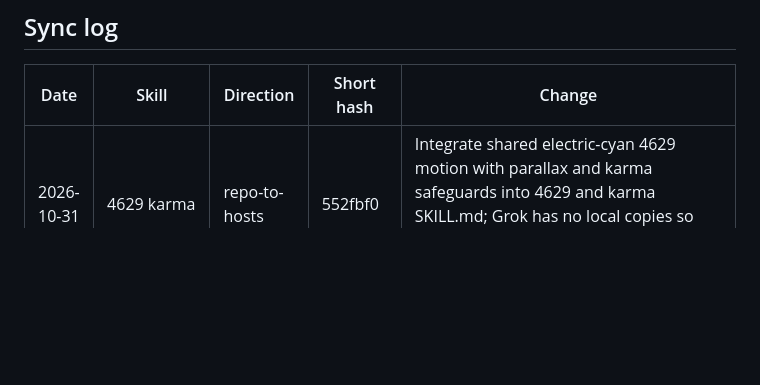
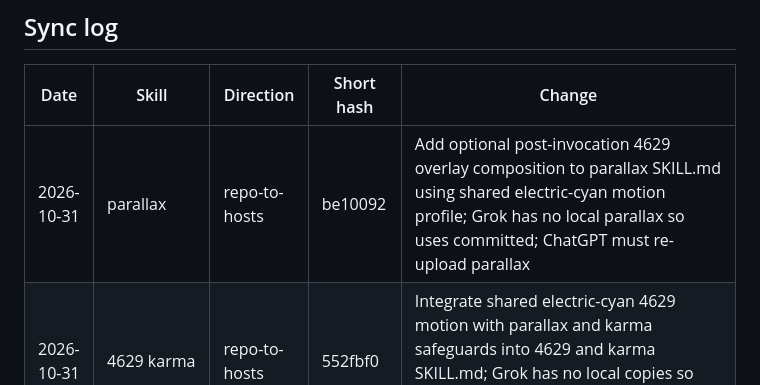
Before and after one commit to Digital-Marketing-Co/-, a Markdown page: skills/ledger/latest.md, the part around the change. Drawn GitHub-style; blank space fills up the shorter version.

Commit message:
Ledger: record 2026-10-31 repo-to-hosts for parallax electric-cyan 4629 motion overlay (be10092); Grok uses committed copy (no local); ChatGPT must re-upload parallax

```diff
--- a/skills/ledger/latest.md
+++ b/skills/ledger/latest.md
@@ -4,6 +4,7 @@
 
 | Date | Skill | Direction | Short hash | Change |
 |---|---|---|---|---|
+| 2026-10-31 | parallax | repo-to-hosts | be10092 | Add optional post-invocation 4629 overlay composition to parallax SKILL.md using shared electric-cyan motion profile; Grok has no local parallax so uses committed; ChatGPT must re-upload parallax |
 | 2026-10-31 | 4629 karma | repo-to-hosts | 552fbf0 | Integrate shared electric-cyan 4629 motion with parallax and karma safeguards into 4629 and karma SKILL.md; Grok has no local copies so uses committed; ChatGPT must re-upload 4629 karma |
 | 2026-10-31 | pe | repo-to-hosts | c5b9eb6 | Integrate shared electric-cyan 4629 motion with parallax and karma safeguards into pe SKILL.md; Grok has no local pe so use committed copy; ChatGPT must re-upload pe |
 | 2026-10-31 | 4629 pe karma | repo-to-hosts | d4fed13 | Integrate shared document-error-prevention.md and interactive 4629 sections into 4629 pe karma SKILL.md plus post-artifact QA ref; Grok has no local copies so uses committed; ChatGPT must re-upload 4629 pe karma |
```
